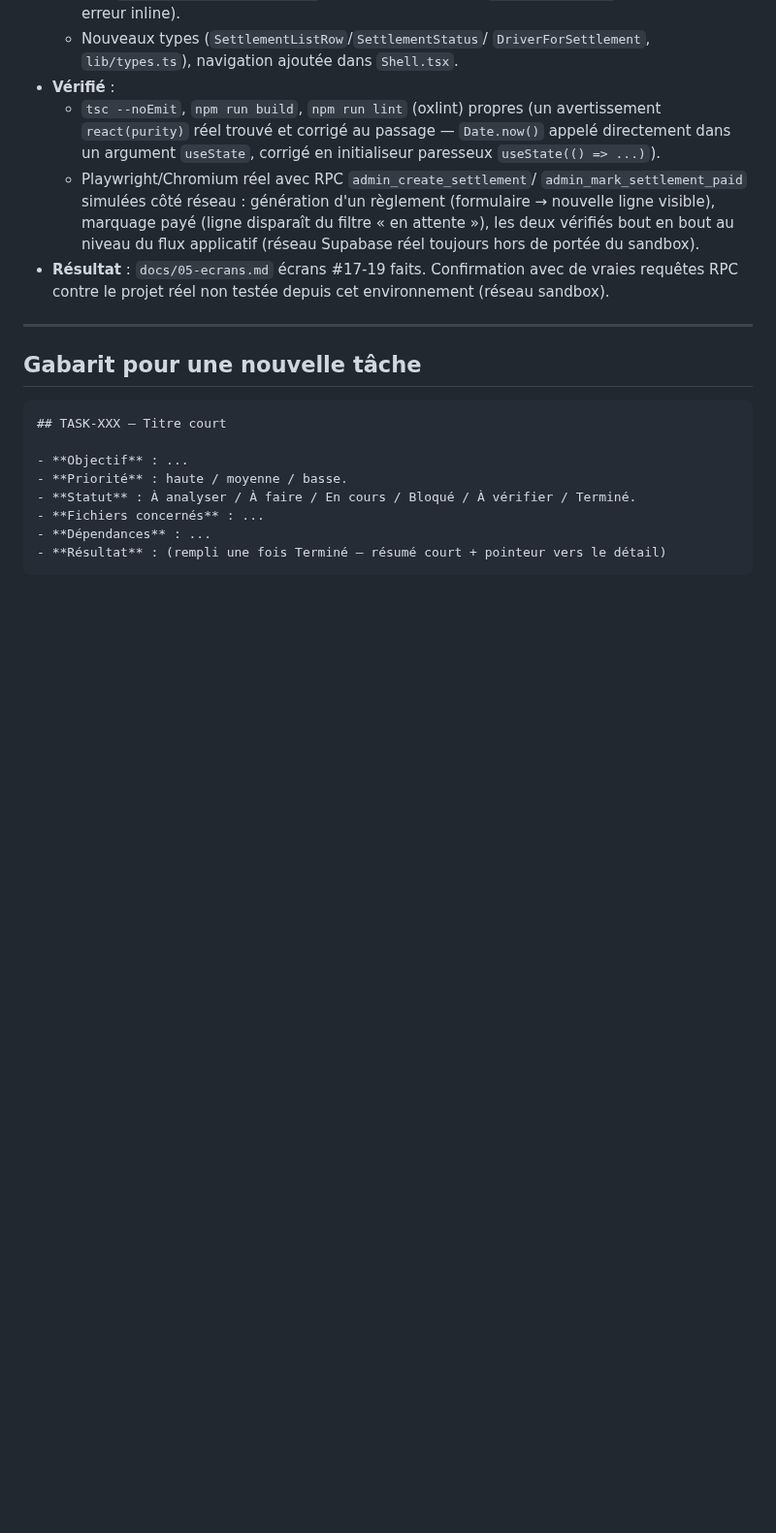
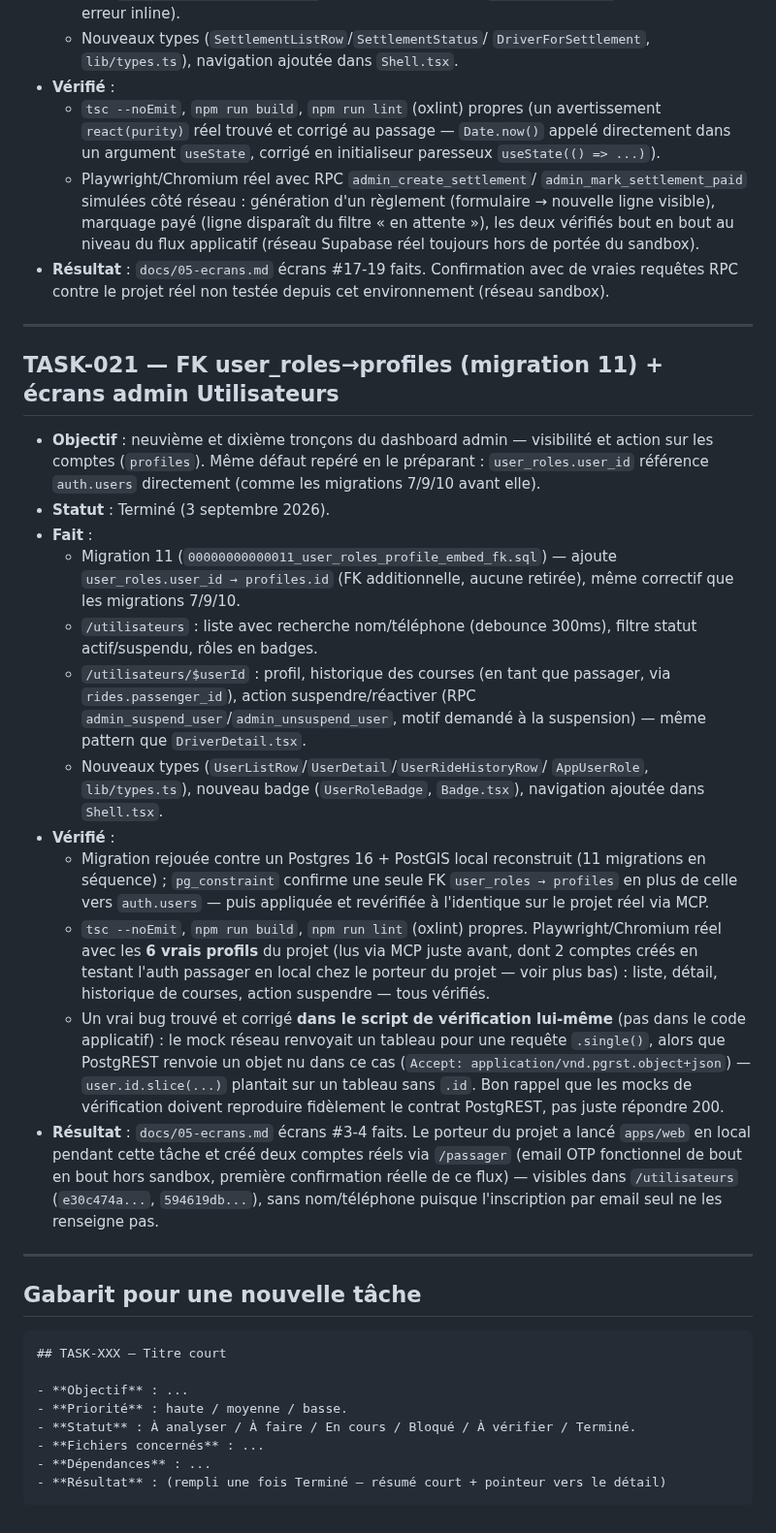
Before and after one commit to Gilles-04/vtc, a Markdown page: docs/TASKS.md, the part around the change. Shown at 97% size. GitHub-like rendering; blank space fills up the shorter version.

````diff
--- a/docs/TASKS.md
+++ b/docs/TASKS.md
@@ -700,6 +700,54 @@ libre).
 
 ---
 
+## TASK-021 — FK user_roles→profiles (migration 11) + écrans admin Utilisateurs
+
+- **Objectif** : neuvième et dixième tronçons du dashboard admin —
+  visibilité et action sur les comptes (`profiles`). Même défaut repéré
+  en le préparant : `user_roles.user_id` référence `auth.users`
+  directement (comme les migrations 7/9/10 avant elle).
+- **Statut** : Terminé (3 septembre 2026).
+- **Fait** :
+  - Migration 11 (`00000000000011_user_roles_profile_embed_fk.sql`) —
+    ajoute `user_roles.user_id → profiles.id` (FK additionnelle, aucune
+    retirée), même correctif que les migrations 7/9/10.
+  - `/utilisateurs` : liste avec recherche nom/téléphone (debounce
+    300ms), filtre statut actif/suspendu, rôles en badges.
+  - `/utilisateurs/$userId` : profil, historique des courses (en tant
+    que passager, via `rides.passenger_id`), action suspendre/réactiver
+    (RPC `admin_suspend_user`/`admin_unsuspend_user`, motif demandé à la
+    suspension) — même pattern que `DriverDetail.tsx`.
+  - Nouveaux types (`UserListRow`/`UserDetail`/`UserRideHistoryRow`/
+    `AppUserRole`, `lib/types.ts`), nouveau badge (`UserRoleBadge`,
+    `Badge.tsx`), navigation ajoutée dans `Shell.tsx`.
+- **Vérifié** :
+  - Migration rejouée contre un Postgres 16 + PostGIS local reconstruit
+    (11 migrations en séquence) ; `pg_constraint` confirme une seule FK
+    `user_roles → profiles` en plus de celle vers `auth.users` — puis
+    appliquée et revérifiée à l'identique sur le projet réel via MCP.
+  - `tsc --noEmit`, `npm run build`, `npm run lint` (oxlint) propres.
+    Playwright/Chromium réel avec les **6 vrais profils** du projet
+    (lus via MCP juste avant, dont 2 comptes créés en testant l'auth
+    passager en local chez le porteur du projet — voir plus bas) :
+    liste, détail, historique de courses, action suspendre — tous
+    vérifiés.
+  - Un vrai bug trouvé et corrigé **dans le script de vérification
+    lui-même** (pas dans le code applicatif) : le mock réseau renvoyait
+    un tableau pour une requête `.single()`, alors que PostgREST renvoie
+    un objet nu dans ce cas (`Accept:
+    application/vnd.pgrst.object+json`) — `user.id.slice(...)` plantait
+    sur un tableau sans `.id`. Bon rappel que les mocks de vérification
+    doivent reproduire fidèlement le contrat PostgREST, pas juste
+    répondre 200.
+- **Résultat** : `docs/05-ecrans.md` écrans #3-4 faits. Le porteur du
+  projet a lancé `apps/web` en local pendant cette tâche et créé deux
+  comptes réels via `/passager` (email OTP fonctionnel de bout en bout
+  hors sandbox, première confirmation réelle de ce flux) — visibles
+  dans `/utilisateurs` (`e30c474a...`, `594619db...`), sans nom/téléphone
+  puisque l'inscription par email seul ne les renseigne pas.
+
+---
+
 ## Gabarit pour une nouvelle tâche
 
 ```markdown
````
Also changed, not shown: docs/STATUS.md (+50 -46 lines).
